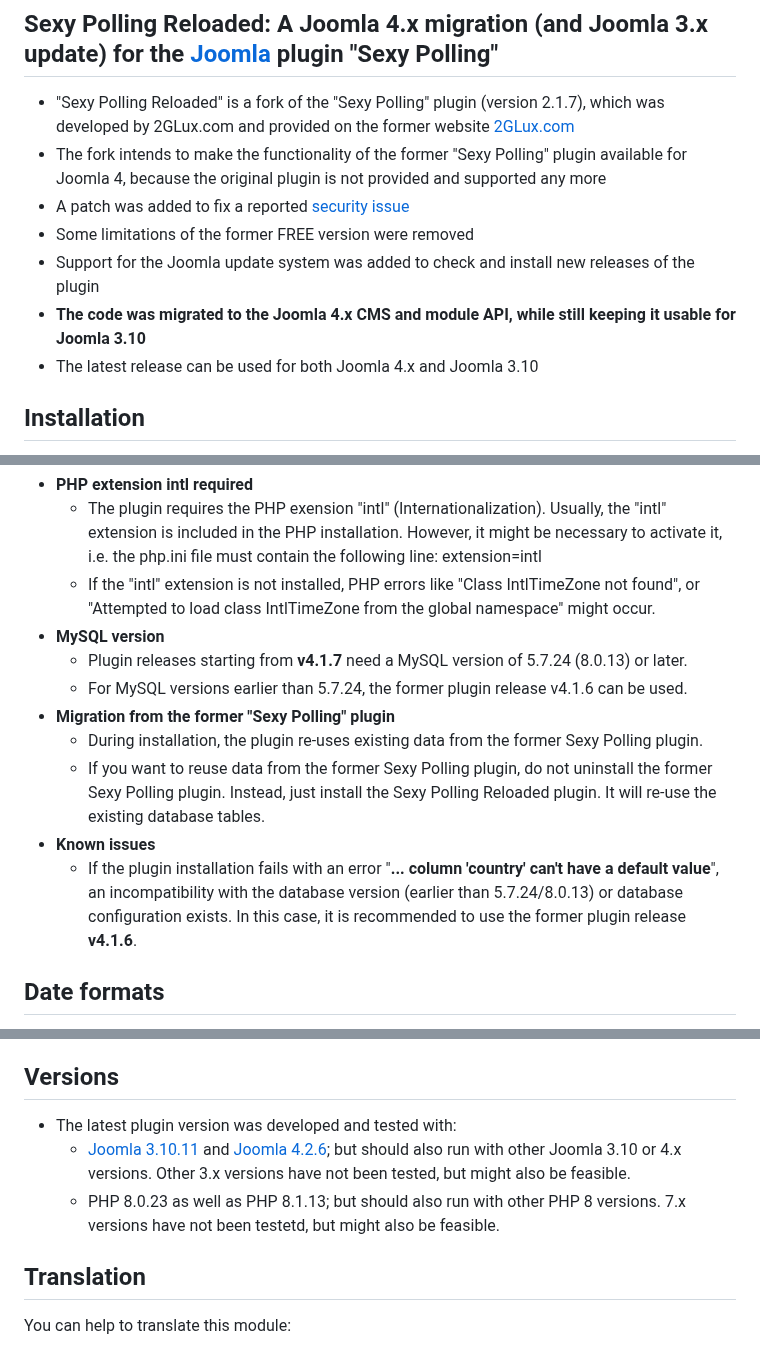
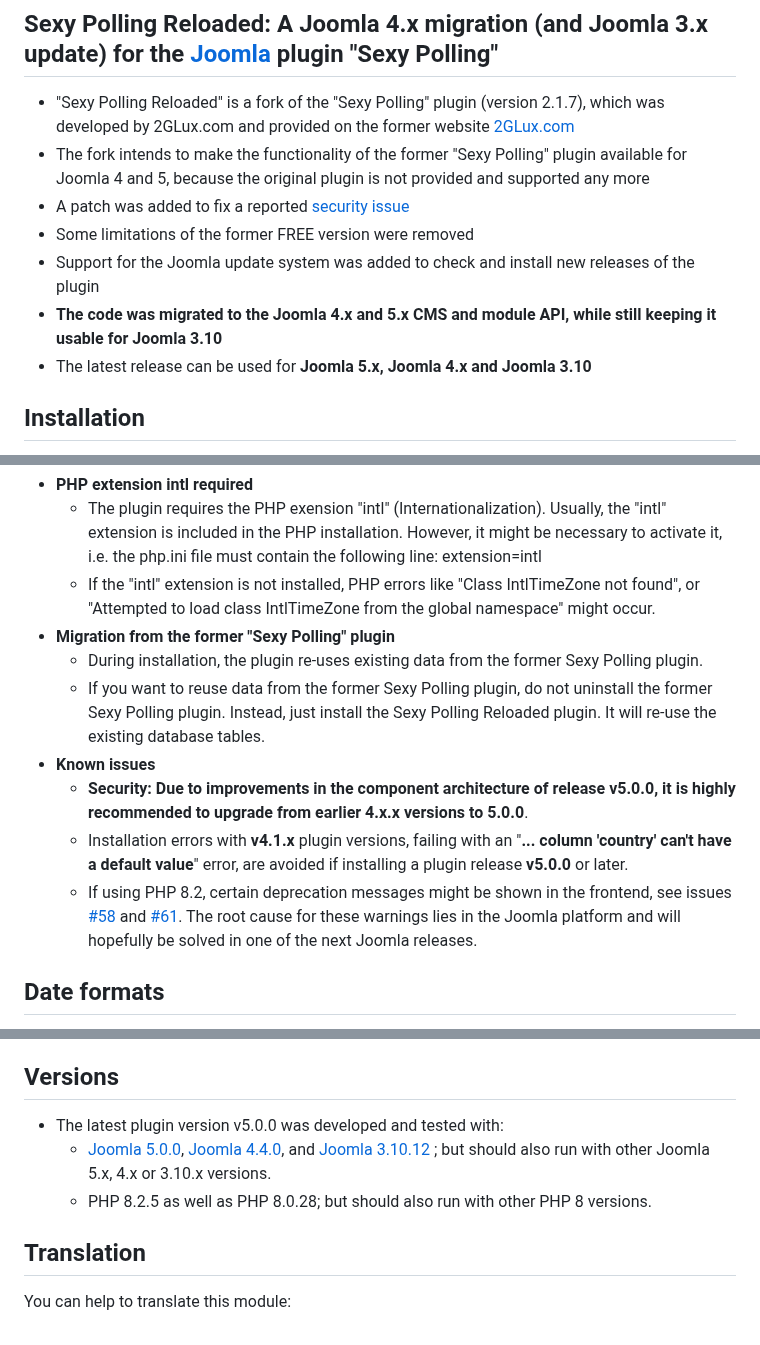
Before and after one commit to Jefferson49/Joomla_extension_sexypolling_reloaded, a Markdown page: README.md, 3 parts joined by grey strips. GitHub-like rendering.

```diff
--- a/README.md
+++ b/README.md
@@ -4,11 +5,11 @@
 ## Sexy Polling Reloaded: A Joomla 4.x migration (and Joomla 3.x update) for the [Joomla](https://www.joomla.org/) plugin "Sexy Polling"
 + "Sexy Polling Reloaded" is a fork of the "Sexy Polling" plugin (version 2.1.7), which was developed by 2GLux.com and provided on the former website [2GLux.com](https://web.archive.org/web/20211215150923/https://2glux.com/projects/sexypolling)
-+ The fork intends to make the functionality of the former "Sexy Polling" plugin available for Joomla 4, because the original plugin is not provided and supported any more
++ The fork intends to make the functionality of the former "Sexy Polling" plugin available for Joomla 4 and 5, because the original plugin is not provided and supported any more
 + A patch was added to fix a reported [security issue](https://www.exploit-db.com/exploits/50927)
 + Some limitations of the former FREE version were removed
 + Support for the Joomla update system was added to check and install new releases of the plugin
-+ **The code was migrated to the Joomla 4.x CMS and module API, while still keeping it usable for Joomla 3.10**
-+ The latest release can be used for both Joomla 4.x and Joomla 3.10
++ **The code was migrated to the Joomla 4.x and 5.x CMS and module API, while still keeping it usable for Joomla 3.10**
++ The latest release can be used for **Joomla 5.x, Joomla 4.x and Joomla 3.10**
 
 ##  Installation
 + Manual installation
@@ -21,14 +22,13 @@
 + **PHP extension intl required**
    + The plugin requires the PHP exension "intl" (Internationalization). Usually, the "intl" extension is included in the PHP installation. However, it might be necessary to activate it, i.e. the php.ini file must contain the following line: extension=intl
    + If the "intl" extension is not installed, PHP errors like "Class IntlTimeZone not found", or "Attempted to load class IntlTimeZone from the global namespace" might occur.
-+ **MySQL version**
-   + Plugin releases starting from **v4.1.7** need a MySQL version of 5.7.24 (8.0.13) or later.
-   + For MySQL versions earlier than 5.7.24, the former plugin release v4.1.6 can be used.
 + **Migration from the former "Sexy Polling" plugin**
     + During installation, the plugin re-uses existing data from the former Sexy Polling plugin.
     + If you want to reuse data from the former Sexy Polling plugin, do not uninstall the former Sexy Polling plugin. Instead, just install the Sexy Polling Reloaded plugin. It will re-use the existing database tables.
 + **Known issues**
-    + If the plugin installation fails with an error "**... column 'country' can't have a default value**", an incompatibility with the database version (earlier than 5.7.24/8.0.13) or database configuration exists. In this case, it is recommended to use the former plugin release **v4.1.6**.
+    + **Security: Due to improvements in the component architecture of release v5.0.0, it is highly recommended to upgrade from earlier 4.x.x versions to 5.0.0**.
+    + Installation errors with **v4.1.x** plugin versions, failing with an "**... column 'country' can't have a default value**" error, are avoided if installing a plugin release **v5.0.0** or later.
+    + If using PHP 8.2, certain deprecation messages might be shown in the frontend, see issues [#58](https://github.com/Jefferson49/Joomla_plugin_sexypolling_reloaded/issues/58) and [#61](https://github.com/Jefferson49/Joomla_plugin_sexypolling_reloaded/issues/61). The root cause for these warnings lies in the Joomla platform and will hopefully be solved in one of the next Joomla releases.
 ##  Date formats
 The date format, which is shown in poll modules, can be specified in the Joomla administration at: Components -> Sexy Polling Reloaded -> Polls -> Edit -> Date Format.
 
@@ -46,9 +46,9 @@ For more details about the format options, [see PHP documentation about date tim
 + Further contributions on [Github](https://github.com/Jefferson49/Joomla_plugin_sexypolling_reloaded) are welcome!
 
 ##  Versions
-+ The latest plugin version was developed and tested with:
-    + [Joomla 3.10.11](https://downloads.joomla.org/cms/joomla3) and [Joomla 4.2.6](https://downloads.joomla.org/cms/joomla4); but should also run with other Joomla 3.10 or 4.x versions. Other 3.x versions have not been tested, but might also be feasible.
-    + PHP 8.0.23 as well as PHP 8.1.13; but should also run with other PHP 8 versions. 7.x versions have not been testetd, but might also be feasible.
++ The latest plugin version v5.0.0 was developed and tested with:
+    + [Joomla 5.0.0](https://downloads.joomla.org/cms/joomla5), [Joomla 4.4.0](https://downloads.joomla.org/cms/joomla4), and [Joomla 3.10.12](https://downloads.joomla.org/cms/joomla3) ; but should also run with other Joomla 5.x, 4.x or 3.10.x versions.
+    + PHP 8.2.5 as well as PHP 8.0.28; but should also run with other PHP 8 versions.
 
 ## Translation
 You can help to translate this module:
```
Also changed, not shown: other parts of README.md (+2 -1 lines).
